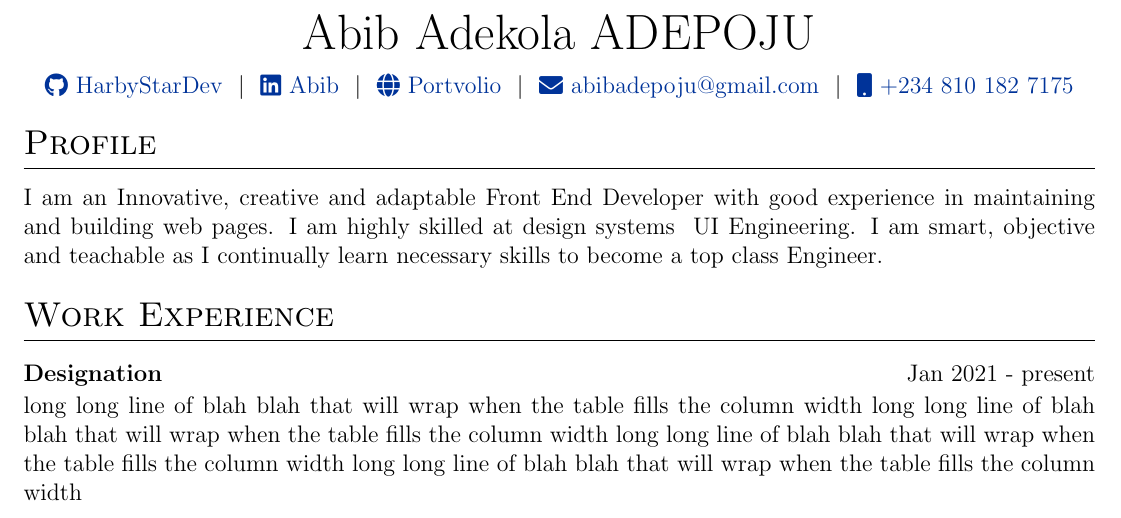
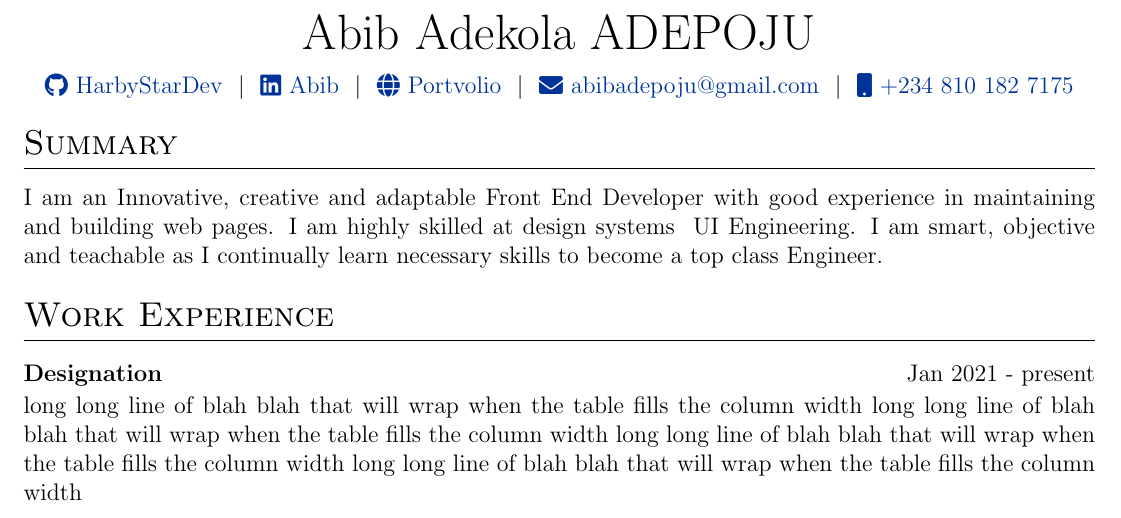
Before and after one commit to HarbyStarDev/Abib-CV, a LaTeX CV (cv.tex): part of the page, cut so that both start at the same text. Compiled offline with pdfLaTeX.

Commit message:
Update cv.tex

```diff
--- a/cv.tex
+++ b/cv.tex
@@ -155,7 +155,7 @@
 %----------------------------------------------------------------------------------------
 
 %Interests/ Keywords/ Summary
-\section{Profile}
+\section{Summary}
 I am an Innovative, creative and adaptable Front End Developer with good experience in maintaining and building web pages. I am highly skilled at design systems & UI Engineering. I am smart, objective and teachable as I continually learn necessary skills to become a top class Engineer.
 
 %Experience
```
